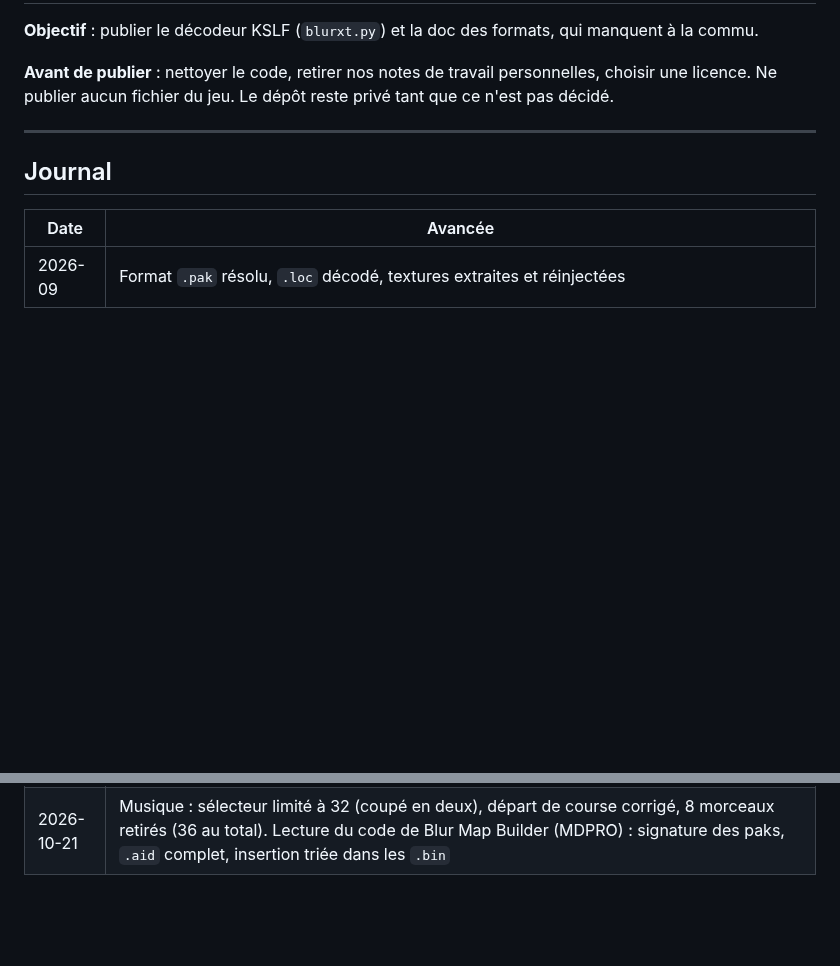
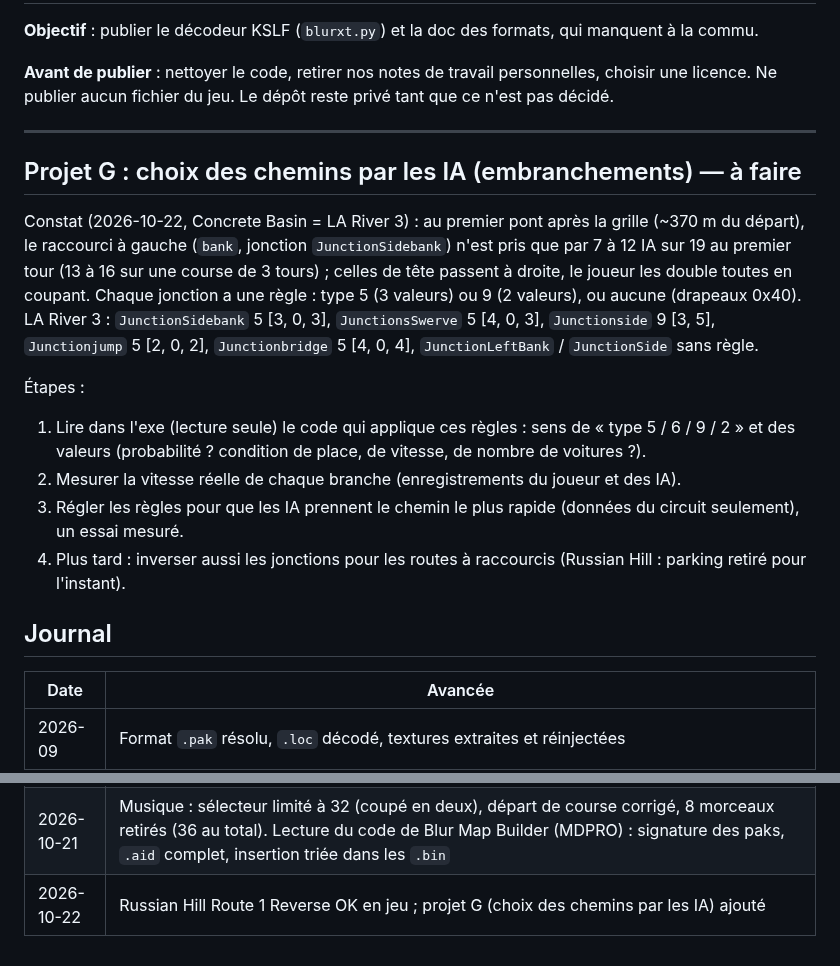
Before and after one commit to Ov3r-MAG1STR4L/blur-re, a Markdown page: docs/CAHIER_DES_CHARGES.md, 2 parts joined by grey strips. Rendered like a GitHub page; blank space fills up the shorter version.

Commit message:
Spec: project G (AI path choice at junctions)
Co-Authored-By: Claude Opus 5.5 <noreply@anthropic.com>

```diff
--- a/docs/CAHIER_DES_CHARGES.md
+++ b/docs/CAHIER_DES_CHARGES.md
@@ -216,6 +216,22 @@ Ne publier aucun fichier du jeu. Le dépôt reste privé tant que ce n'est pas d
 
 ---
 
+## Projet G : choix des chemins par les IA (embranchements) — à faire
+
+Constat (2026-10-22, Concrete Basin = LA River 3) : au premier pont après la grille (~370 m du départ), le raccourci à
+gauche (`bank`, jonction `JunctionSidebank`) n'est pris que par 7 à 12 IA sur 19 au premier tour (13 à 16 sur une course
+de 3 tours) ; celles de tête passent à droite, le joueur les double toutes en coupant. Chaque jonction a une règle :
+type 5 (3 valeurs) ou 9 (2 valeurs), ou aucune (drapeaux 0x40). LA River 3 : `JunctionSidebank` 5 [3, 0, 3],
+`JunctionsSwerve` 5 [4, 0, 3], `Junctionside` 9 [3, 5], `Junctionjump` 5 [2, 0, 2], `Junctionbridge` 5 [4, 0, 4],
+`JunctionLeftBank` / `JunctionSide` sans règle.
+
+Étapes :
+1. Lire dans l'exe (lecture seule) le code qui applique ces règles : sens de « type 5 / 6 / 9 / 2 » et des valeurs
+   (probabilité ? condition de place, de vitesse, de nombre de voitures ?).
+2. Mesurer la vitesse réelle de chaque branche (enregistrements du joueur et des IA).
+3. Régler les règles pour que les IA prennent le chemin le plus rapide (données du circuit seulement), un essai mesuré.
+4. Plus tard : inverser aussi les jonctions pour les routes à raccourcis (Russian Hill : parking retiré pour l'instant).
+
 ## Journal
 
 | Date | Avancée |
@@ -278,3 +294,4 @@ Ne publier aucun fichier du jeu. Le dépôt reste privé tant que ce n'est pas d
 | 2026-10-20 | Vitesse des IA : sujet clos. Freinage après nitro expliqué (vitesse cible calculée au chargement depuis la physique de chaque voiture, frein forcé au-dessus) ; aucun levier « IA seulement » en course perso sans toucher à l'exe ; en carrière, `OverrideAISurfaceValue` 1,5 testé sans effet sur le freinage (retiré). Gardé : direction amortie, Hard sans bridage, meute de rivales. Outils `racegaps.py`, `aispeedrec.py` |
 | 2026-10-20 | Musique : banques `.baf` décodées / encodées (`blurbaf.py`), contrôleur JBOA compris en partie ; 24e morceau de course ajouté et entendu en jeu (`make_music.py`). Suite : musique qui réagit aux actions (nitro, épave, place) |
 | 2026-10-21 | Musique : sélecteur limité à 32 (coupé en deux), départ de course corrigé, 8 morceaux retirés (36 au total). Lecture du code de Blur Map Builder (MDPRO) : signature des paks, `.aid` complet, insertion triée dans les `.bin` |
+| 2026-10-22 | Russian Hill Route 1 Reverse OK en jeu ; projet G (choix des chemins par les IA) ajouté |
```
